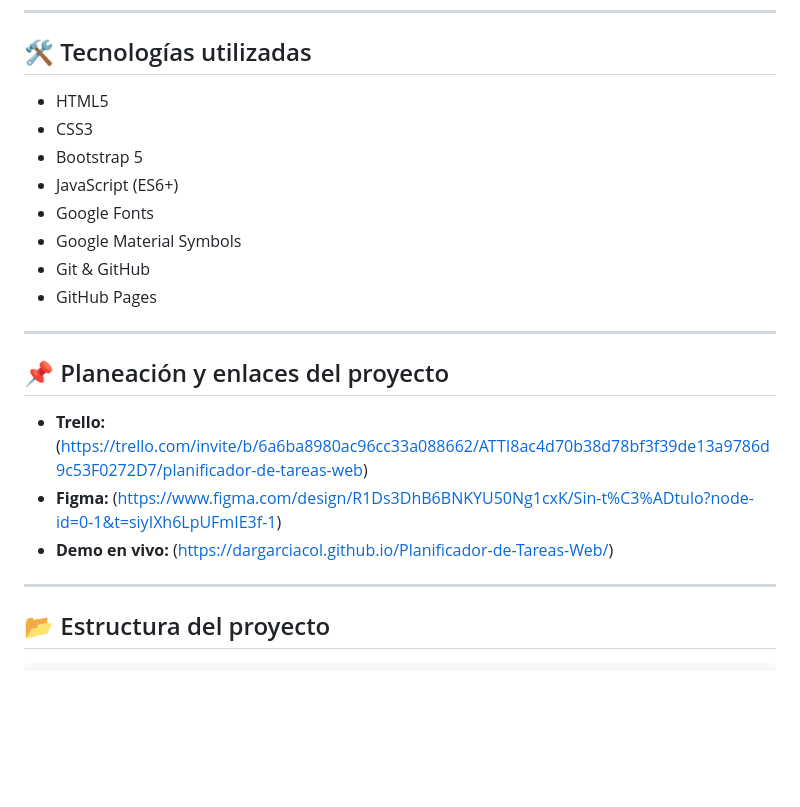
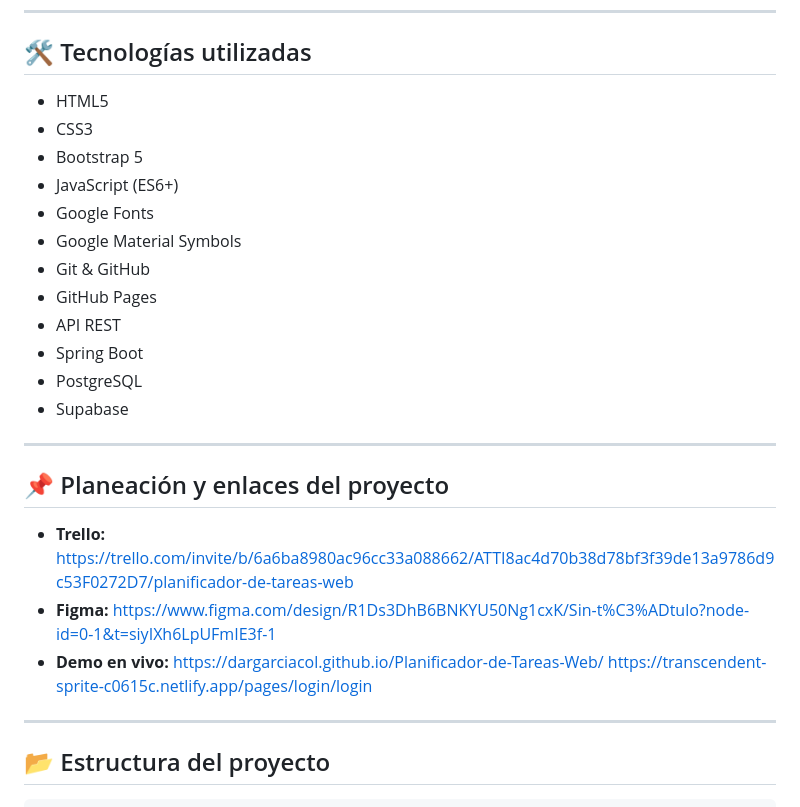
Before and after one commit to dargarciacol/Planificador-de-Tareas-Web, a Markdown page: README.md, the part around one of its changes. Rendered like a GitHub page; blank space fills up the shorter version.

```diff
--- a/README.md
+++ b/README.md
@@ -68,22 +71,27 @@ Se han completado con éxito la estructura visual, el diseño responsive y la l
 
 ## 🛠 Tecnologías utilizadas
 
-- HTML5
-- CSS3
-- Bootstrap 5
-- JavaScript (ES6+)
-- Google Fonts
-- Google Material Symbols
-- Git & GitHub
-- GitHub Pages
+* HTML5
+* CSS3
+* Bootstrap 5
+* JavaScript (ES6+)
+* Google Fonts
+* Google Material Symbols
+* Git & GitHub
+* GitHub Pages
+* API REST
+* Spring Boot
+* PostgreSQL
+* Supabase
 
 ---
 
 ## 📌 Planeación y enlaces del proyecto
 
-- **Trello:** (https://trello.com/invite/b/6a6ba8980ac96cc33a088662/ATTI8ac4d70b38d78bf3f39de13a9786d9c53F0272D7/planificador-de-tareas-web)
-- **Figma:** (https://www.figma.com/design/R1Ds3DhB6BNKYU50Ng1cxK/Sin-t%C3%ADtulo?node-id=0-1&t=siyIXh6LpUFmIE3f-1)
-- **Demo en vivo:** (https://dargarciacol.github.io/Planificador-de-Tareas-Web/)
+* **Trello:** https://trello.com/invite/b/6a6ba8980ac96cc33a088662/ATTI8ac4d70b38d78bf3f39de13a9786d9c53F0272D7/planificador-de-tareas-web
+* **Figma:** https://www.figma.com/design/R1Ds3DhB6BNKYU50Ng1cxK/Sin-t%C3%ADtulo?node-id=0-1&t=siyIXh6LpUFmIE3f-1
+* **Demo en vivo:** https://dargarciacol.github.io/Planificador-de-Tareas-Web/
+                    https://transcendent-sprite-c0615c.netlify.app/pages/login/login
 
 ---
 
```
Also changed, not shown: other parts of README.md (+103 -43 lines).
